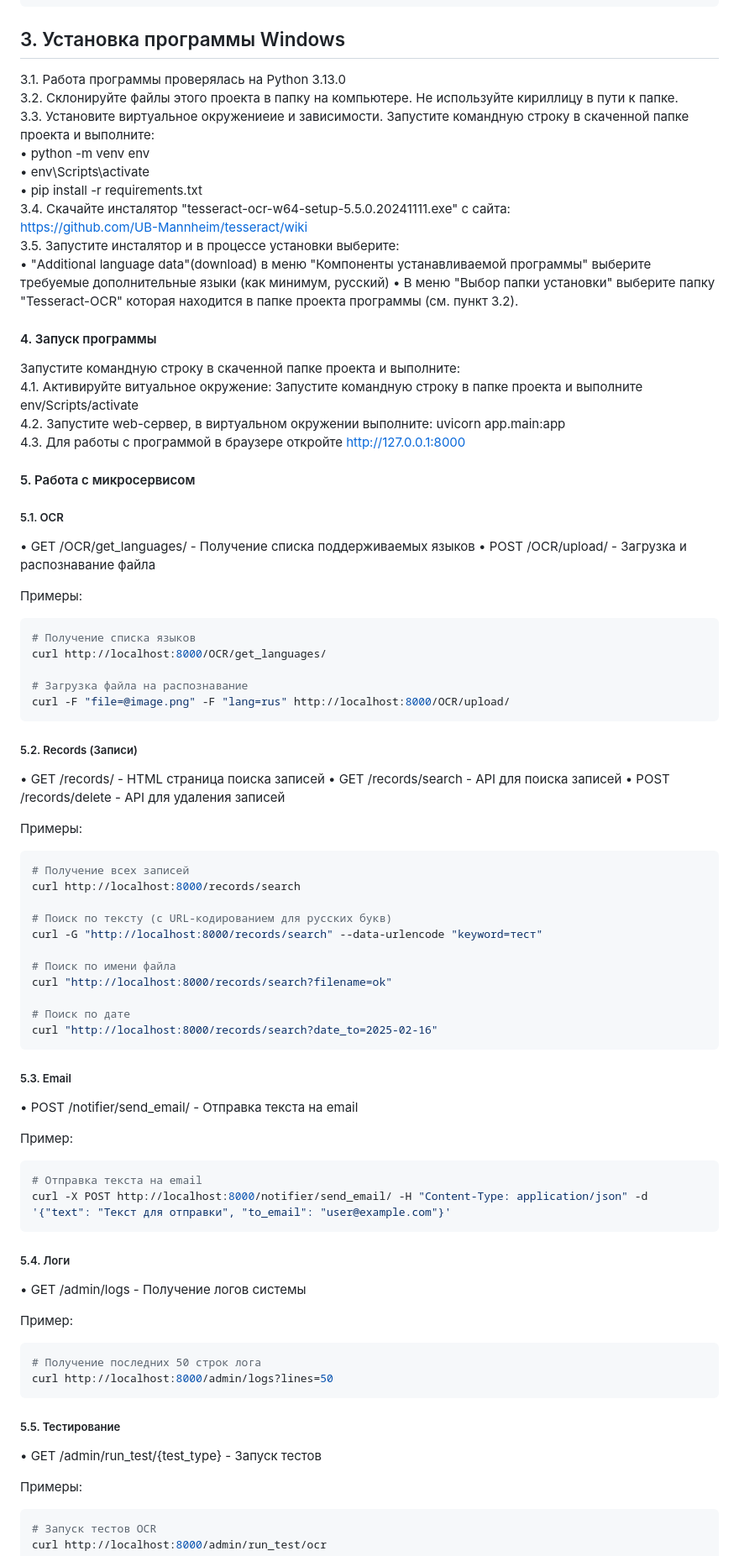
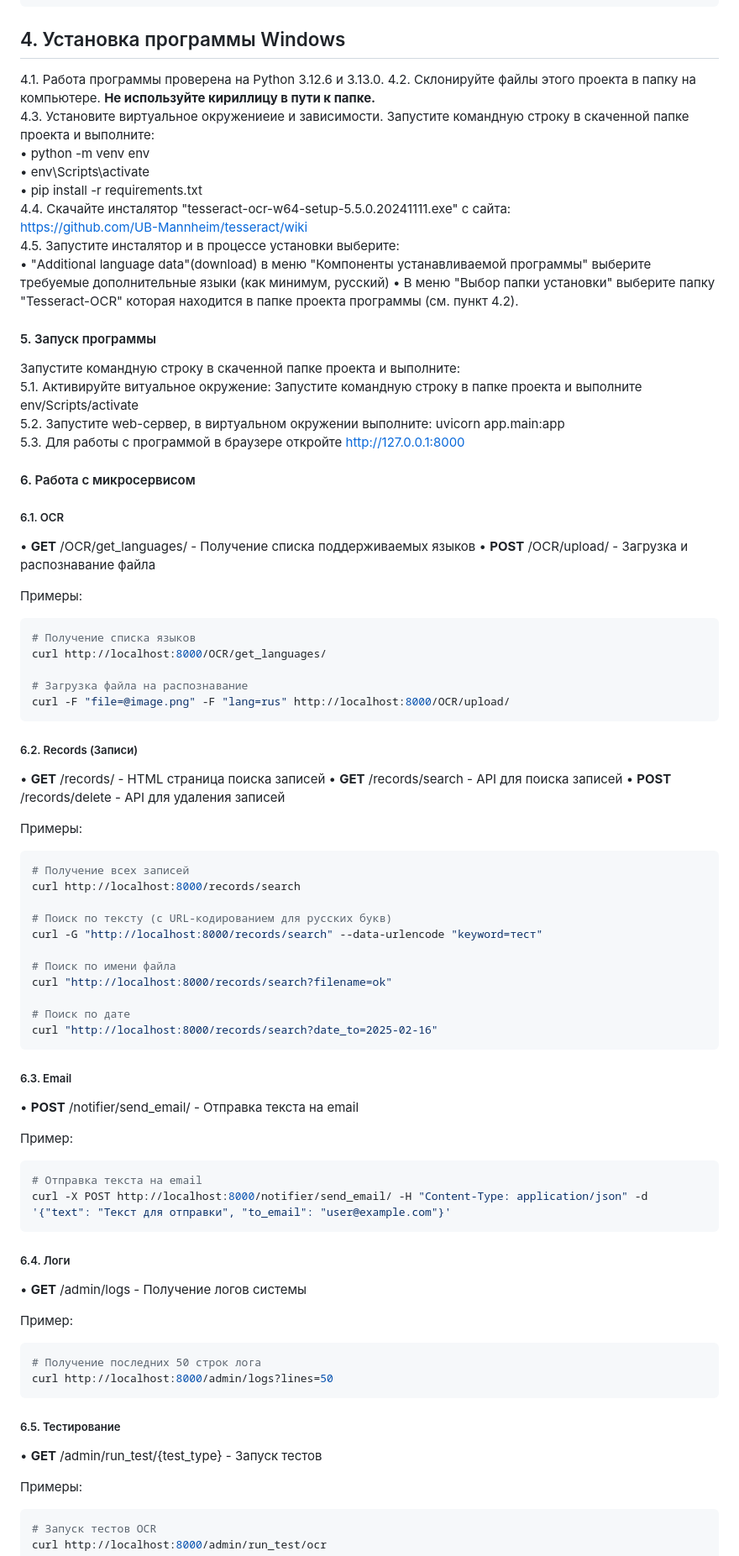
Before and after one commit to userGl/pytnon_coursework_plotnikov, a Markdown page: README.md, the part around one of its changes. Shown at 84% size. Rendered like a GitHub page.

````diff
--- a/README.md
+++ b/README.md
@@ -92,29 +141,29 @@ project_root/
 └── README.md          # Документация проекта
 ```
 
-## 3. Установка программы Windows
-3.1. Работа программы проверялась на Python 3.13.0
-3.2. Склонируйте файлы этого проекта в папку на компьютере. Не используйте кириллицу в пути к папке.
-3.3. Установите виртуальное окружениеие и зависимости. Запустите командную строку в скаченной папке проекта и выполните:
+## 4. Установка программы Windows
+4.1. Работа программы проверена на Python 3.12.6 и 3.13.0.
+4.2. Склонируйте файлы этого проекта в папку на компьютере. **Не используйте кириллицу в пути к папке.**
+4.3. Установите виртуальное окружениеие и зависимости. Запустите командную строку в скаченной папке проекта и выполните:
 • python -m venv env
 • env\Scripts\activate
 • pip install -r requirements.txt
-3.4. Скачайте инсталятор "tesseract-ocr-w64-setup-5.5.0.20241111.exe" с сайта:
+4.4. Скачайте инсталятор "tesseract-ocr-w64-setup-5.5.0.20241111.exe" с сайта:
 https://github.com/UB-Mannheim/tesseract/wiki
-3.5. Запустите инсталятор и в процессе установки выберите:
+4.5. Запустите инсталятор и в процессе установки выберите:
 • "Additional language data"(download) в меню "Компоненты устанавливаемой программы" выберите требуемые дополнительные языки (как минимум, русский)
-•  В меню "Выбор папки установки" выберите папку "Tesseract-OCR" которая находится в папке проекта  программы (см. пункт 3.2).
+•  В меню "Выбор папки установки" выберите папку "Tesseract-OCR" которая находится в папке проекта  программы (см. пункт 4.2).
 
-#### 4. Запуск программы
+#### 5. Запуск программы
 Запустите командную строку в скаченной папке проекта и выполните:
-4.1. Активируйте витуальное окружение: Запустите командную строку в папке проекта и выполните env/Scripts/activate
-4.2. Запустите web-сервер, в виртуальном окружении выполните: uvicorn app.main:app
-4.3. Для работы с программой в браузере откройте http://127.0.0.1:8000
+5.1. Активируйте витуальное окружение: Запустите командную строку в папке проекта и выполните env/Scripts/activate
+5.2. Запустите web-сервер, в виртуальном окружении выполните: uvicorn app.main:app
+5.3. Для работы с программой в браузере откройте http://127.0.0.1:8000
 
-#### 5. Работа с микросервисом
-##### 5.1. OCR
-• GET /OCR/get_languages/ - Получение списка поддерживаемых языков
-• POST /OCR/upload/ - Загрузка и распознавание файла
+#### 6. Работа с микросервисом
+##### 6.1. OCR
+• **GET** /OCR/get_languages/ - Получение списка поддерживаемых языков
+• **POST** /OCR/upload/ - Загрузка и распознавание файла
 
 Примеры:
 ```bash
@@ -125,10 +174,10 @@ curl http://localhost:8000/OCR/get_languages/
 curl -F "file=@image.png" -F "lang=rus" http://localhost:8000/OCR/upload/
 ```
 
-##### 5.2. Records (Записи)
-• GET /records/ - HTML страница поиска записей
-• GET /records/search - API для поиска записей
-• POST /records/delete - API для удаления записей
+##### 6.2. Records (Записи)
+• **GET** /records/ - HTML страница поиска записей
+• **GET** /records/search - API для поиска записей
+• **POST** /records/delete - API для удаления записей
 
 Примеры:
 ```bash
@@ -145,8 +194,8 @@ curl "http://localhost:8000/records/search?filename=ok"
 curl "http://localhost:8000/records/search?date_to=2025-02-16"
 ```
 
-##### 5.3. Email
-• POST /notifier/send_email/ - Отправка текста на email
+##### 6.3. Email
+• **POST** /notifier/send_email/ - Отправка текста на email
 
 Пример:
 ```bash
@@ -154,8 +203,8 @@ curl "http://localhost:8000/records/search?date_to=2025-02-16"
 curl -X POST http://localhost:8000/notifier/send_email/ -H "Content-Type: application/json" -d '{"text": "Текст для отправки", "to_email": "user@example.com"}'
 ```
 
-##### 5.4. Логи
-• GET /admin/logs - Получение логов системы
+##### 6.4. Логи
+• **GET** /admin/logs - Получение логов системы
 
 Пример:
 ```bash
@@ -163,8 +212,8 @@ curl -X POST http://localhost:8000/notifier/send_email/ -H "Content-Type: applic
 curl http://localhost:8000/admin/logs?lines=50
 ```
 
-##### 5.5. Тестирование
-• GET /admin/run_test/{test_type} - Запуск тестов
+##### 6.5. Тестирование
+• **GET** /admin/run_test/{test_type} - Запуск тестов
 
 Примеры:
 ```bash
````
Also changed, not shown: other parts of README.md (+88 -37 lines).
